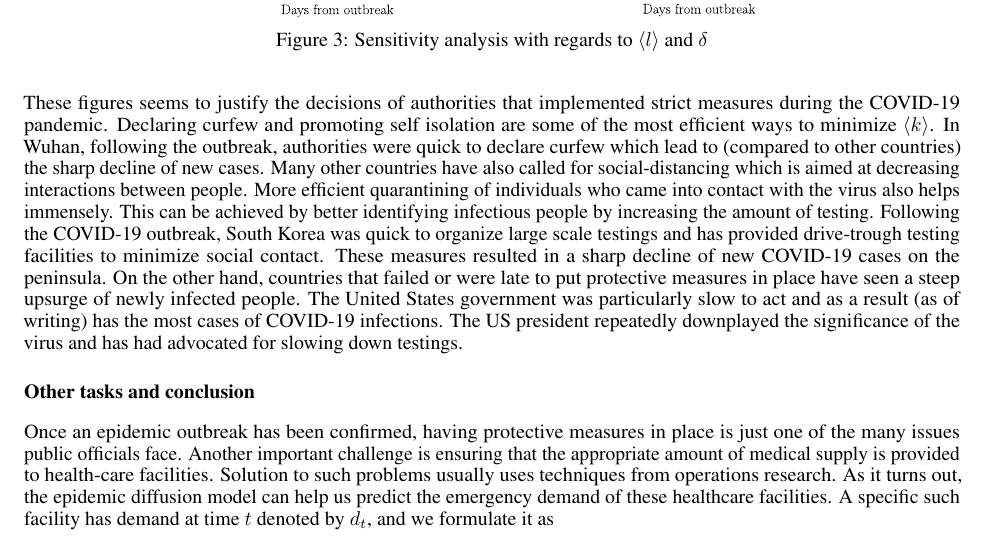
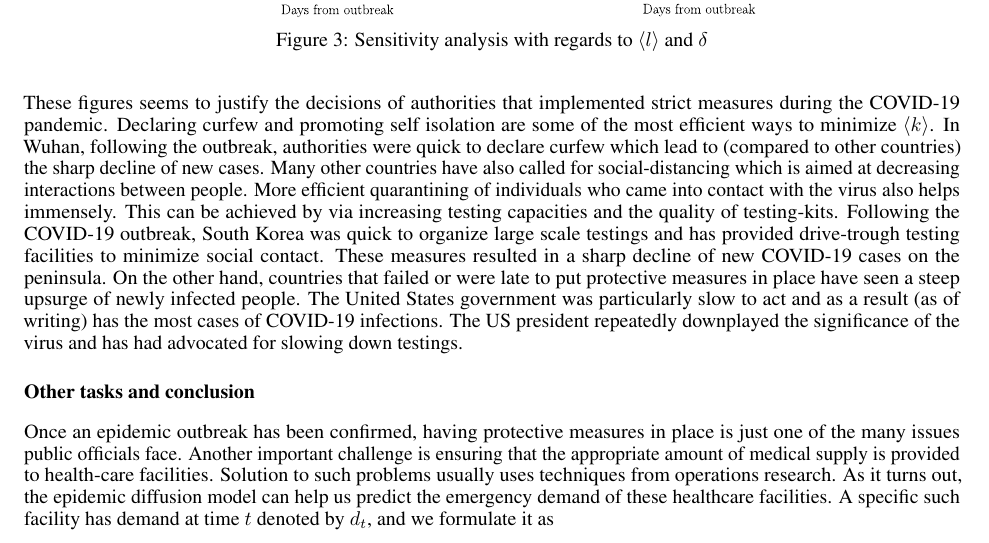
Before and after one commit to afgTheCat/tokyo-report, a LaTeX document (report/rp.tex): part of page 8 of 8, cut so that both start at the same text. Compiled offline with pdfLaTeX.

Commit message:
fix(Theme-C): wording

```diff
--- a/report/rp.tex
+++ b/report/rp.tex
@@ -194,7 +194,7 @@ As the capacity of healthcare facilities is limited, during an actual outbreak,
     \captionsetup{justification=centering,margin=2cm}
     \caption{Sensitivity analysis with regards to \(\langle l \rangle\) and \(\delta\)}
 \end{figure}
-These figures seems to justify the decisions of authorities that implemented strict measures during the COVID-19 pandemic. Declaring curfew and promoting self isolation are some of the most efficient ways to minimize \(\langle k \rangle\). In Wuhan, following the outbreak, authorities were quick to declare curfew which lead to (compared to other countries) the sharp decline of new cases. Many other countries have also called for social-distancing which is aimed at decreasing interactions between people. More efficient quarantining of individuals who came into contact with the virus also helps immensely. This can be achieved by better identifying infectious people by increasing the amount of testing. Following the COVID-19 outbreak, South Korea was quick to organize large scale testings and has provided drive-trough testing facilities to minimize social contact. These measures resulted in a sharp decline of new COVID-19 cases on the peninsula. On the other hand, countries that failed or were late to put protective measures in place have seen a steep upsurge of newly infected people. The United States government was particularly slow to act and as a result (as of writing) has the most cases of COVID-19 infections. The US president repeatedly downplayed the significance of the virus and has had advocated for slowing down testings.
+These figures seems to justify the decisions of authorities that implemented strict measures during the COVID-19 pandemic. Declaring curfew and promoting self isolation are some of the most efficient ways to minimize \(\langle k \rangle\). In Wuhan, following the outbreak, authorities were quick to declare curfew which lead to (compared to other countries) the sharp decline of new cases. Many other countries have also called for social-distancing which is aimed at decreasing interactions between people. More efficient quarantining of individuals who came into contact with the virus also helps immensely. This can be achieved by via increasing testing capacities and the quality of testing-kits. Following the COVID-19 outbreak, South Korea was quick to organize large scale testings and has provided drive-trough testing facilities to minimize social contact. These measures resulted in a sharp decline of new COVID-19 cases on the peninsula. On the other hand, countries that failed or were late to put protective measures in place have seen a steep upsurge of newly infected people. The United States government was particularly slow to act and as a result (as of writing) has the most cases of COVID-19 infections. The US president repeatedly downplayed the significance of the virus and has had advocated for slowing down testings.
 
 \subsection*{Other tasks and conclusion}
 Once an epidemic outbreak has been confirmed, having protective measures in place is just one of the many issues public officials face. Another important challenge is ensuring that the appropriate amount of medical supply is provided to health-care facilities. Solution to such problems usually uses techniques from operations research. As it turns out, the epidemic diffusion model can help us predict the emergency demand of these healthcare facilities. A specific such facility has demand at time \(t\) denoted by \(d_t\), and we formulate it as
```
Also changed, not shown: report/rp.pdf.
